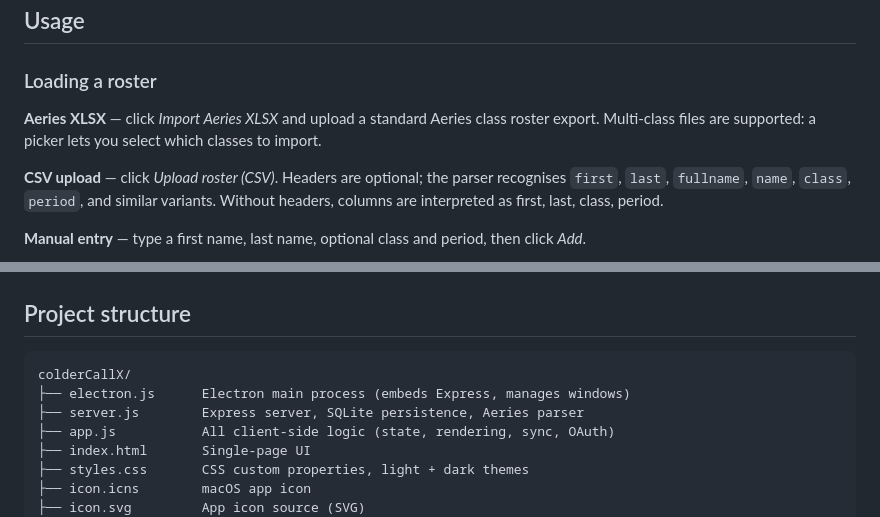
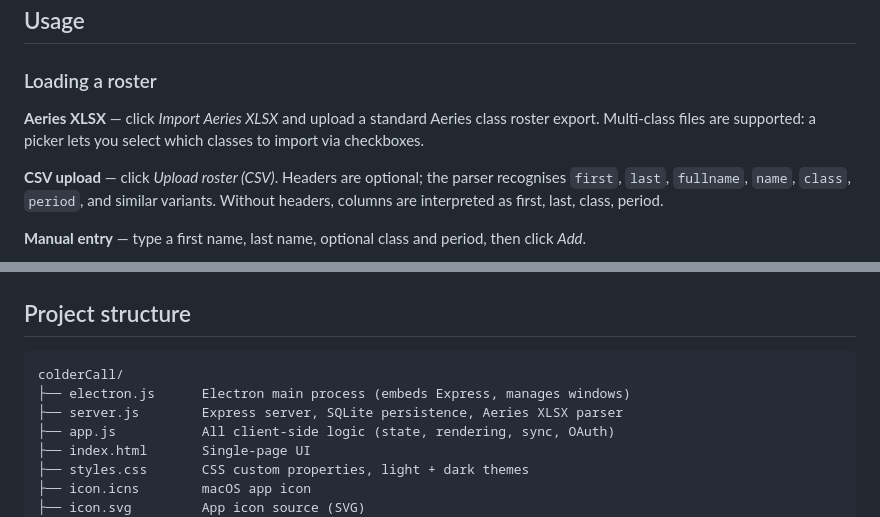
Before and after one commit to Lava-Goat/colderCall, a Markdown page: README.md, 2 parts joined by grey strips. Drawn GitHub-style.

````diff
--- a/README.md
+++ b/README.md
@@ -140,7 +142,7 @@ The compose file binds to `127.0.0.1:16767` and mounts data at `/home/jonerik/do
 
 ### Loading a roster
 
-**Aeries XLSX** — click *Import Aeries XLSX* and upload a standard Aeries class roster export. Multi-class files are supported: a picker lets you select which classes to import.
+**Aeries XLSX** — click *Import Aeries XLSX* and upload a standard Aeries class roster export. Multi-class files are supported: a picker lets you select which classes to import via checkboxes.
 
 **CSV upload** — click *Upload roster (CSV)*. Headers are optional; the parser recognises `first`, `last`, `fullname`, `name`, `class`, `period`, and similar variants. Without headers, columns are interpreted as first, last, class, period.
 
@@ -219,9 +225,9 @@ Click **Load session** and enter the session ID to restore a previously saved se
 ## Project structure
 
 ```
-colderCallX/
+colderCall/
 ├── electron.js      Electron main process (embeds Express, manages windows)
-├── server.js        Express server, SQLite persistence, Aeries parser
+├── server.js        Express server, SQLite persistence, Aeries XLSX parser
 ├── app.js           All client-side logic (state, rendering, sync, OAuth)
 ├── index.html       Single-page UI
 ├── styles.css       CSS custom properties, light + dark themes
````
Also changed, not shown: other parts of README.md (+31 -22 lines).
